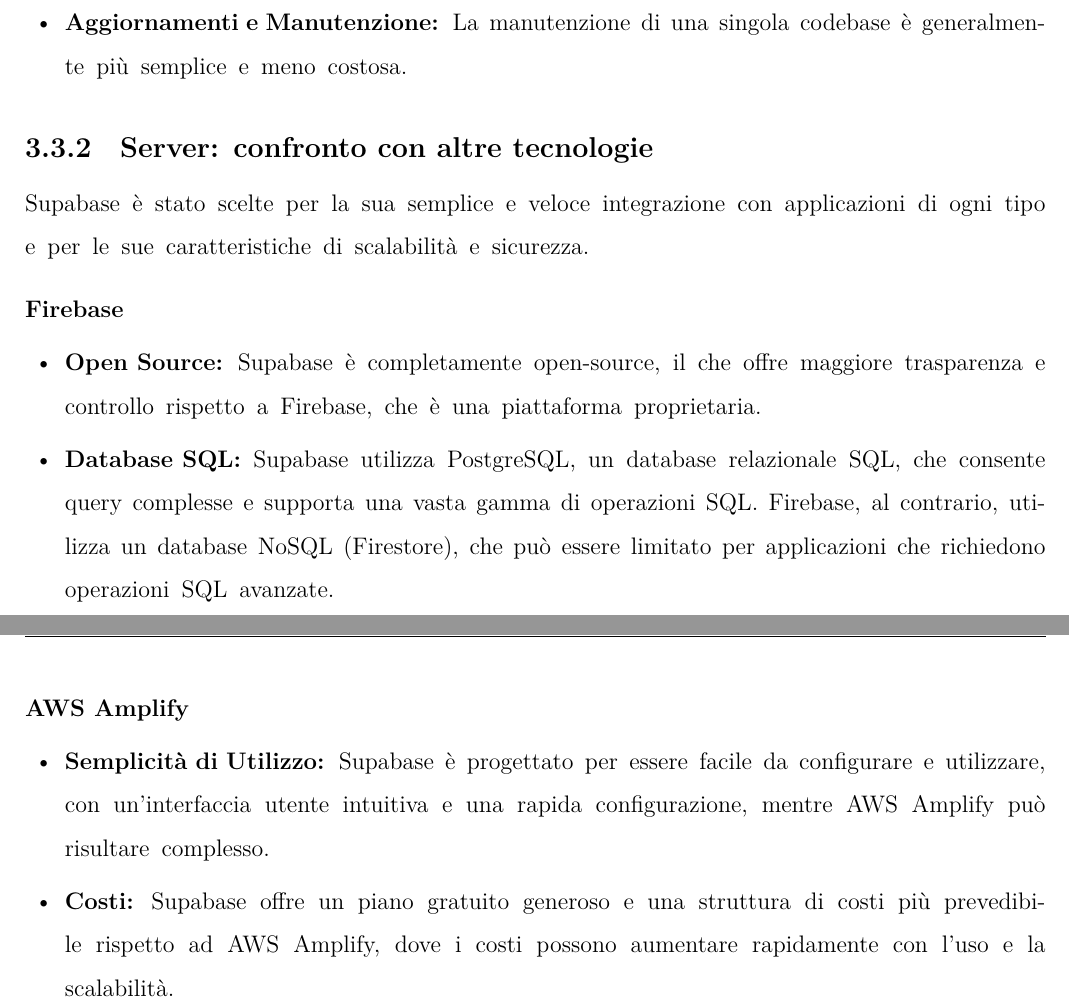
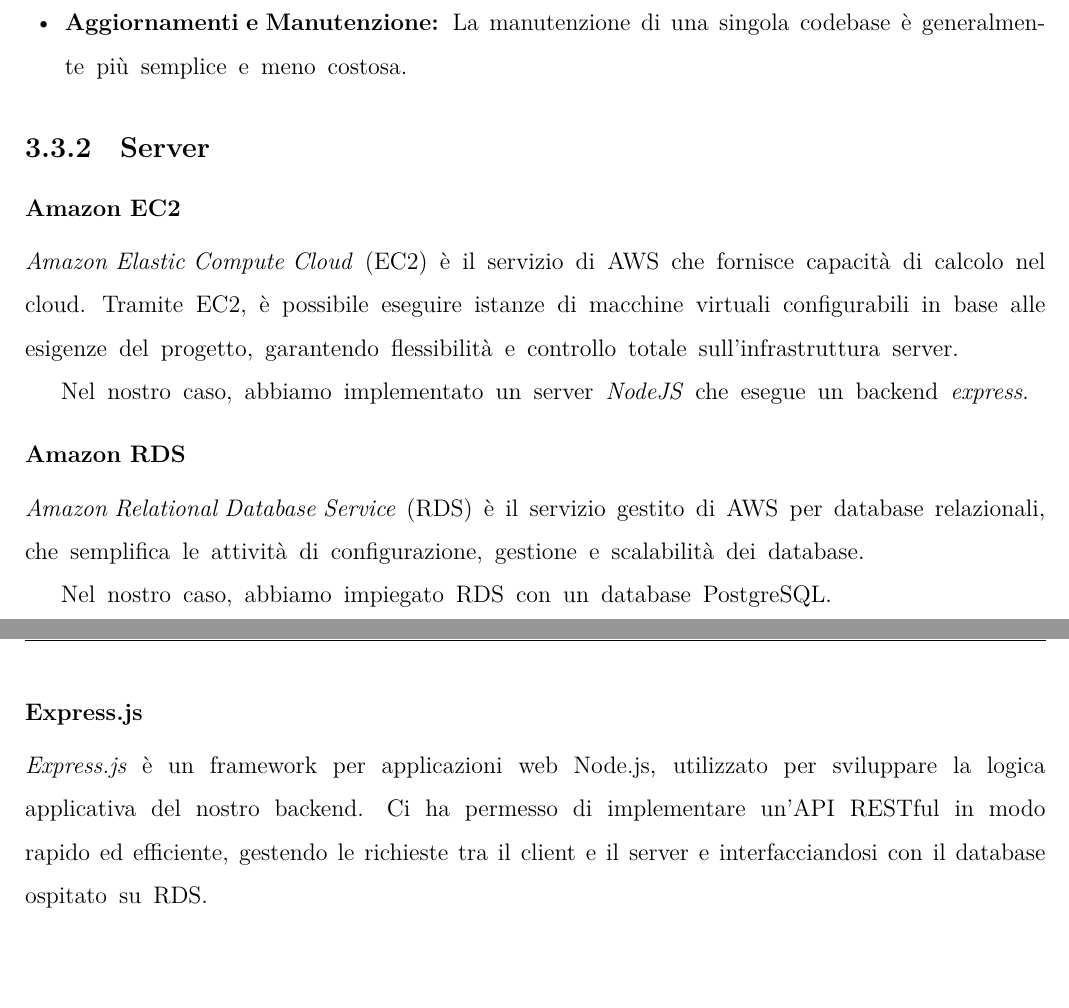
Before and after one commit to progetto-INGSW-23-24/DietiDeals24, a LaTeX document (documentazione/documentazione.tex, which reads documentazione/chapters/documento_di_design.tex): two parts of pages 43 and 44 of 44, joined at a grey line, cut so that both start at the same text, the shorter picture padded with empty space. The pictures show the PDF file documentazione/documentazione.pdf that the author committed with the source.

Commit message:
aggiornata documentazione

```diff
--- a/documentazione/chapters/documento_di_design.tex
+++ b/documentazione/chapters/documento_di_design.tex
@@ -55,17 +62,17 @@
     \item \textbf{Aggiornamenti e Manutenzione:} La manutenzione di una singola codebase è generalmente più semplice e meno costosa.
 \end{itemize}
 
-\subsection{Server: confronto con altre tecnologie}
-Supabase è stato scelte per la sua semplice e veloce integrazione con applicazioni di ogni tipo e per le sue caratteristiche di scalabilità e sicurezza.
+\subsection{Server}
+\subsubsection{Amazon EC2}
+\textit{Amazon Elastic Compute Cloud} (EC2) è il servizio di AWS che fornisce capacità di calcolo nel cloud.
+Tramite EC2, è possibile eseguire istanze di macchine virtuali configurabili in base alle esigenze del progetto, garantendo flessibilità e controllo totale sull'infrastruttura server.
 
-\subsubsection{Firebase}
-\begin{itemize}
-    \item \textbf{Open Source:} Supabase è completamente open-source, il che offre maggiore trasparenza e controllo rispetto a Firebase, che è una piattaforma proprietaria.
-    \item \textbf{Database SQL:} Supabase utilizza PostgreSQL, un database relazionale SQL, che consente query complesse e supporta una vasta gamma di operazioni SQL. Firebase, al contrario, utilizza un database NoSQL (Firestore), che può essere limitato per applicazioni che richiedono operazioni SQL avanzate.
-\end{itemize}
+Nel nostro caso, abbiamo implementato un server \textit{NodeJS} che esegue un backend \textit{express}.
 
-\subsubsection{AWS Amplify}
-\begin{itemize}
-    \item \textbf{Semplicità di Utilizzo:} Supabase è progettato per essere facile da configurare e utilizzare, con un'interfaccia utente intuitiva e una rapida configurazione, mentre AWS Amplify può risultare complesso.
-    \item \textbf{Costi:} Supabase offre un piano gratuito generoso e una struttura di costi più prevedibile rispetto ad AWS Amplify, dove i costi possono aumentare rapidamente con l'uso e la scalabilità.
-\end{itemize}
+\subsubsection{Amazon RDS}
+\textit{Amazon Relational Database Service} (RDS) è il servizio gestito di AWS per database relazionali, che semplifica le attività di configurazione, gestione e scalabilità dei database.
+
+Nel nostro caso, abbiamo impiegato RDS con un database PostgreSQL.
+
+\subsubsection{Express.js}
+\textit{Express.js} è un framework per applicazioni web Node.js, utilizzato per sviluppare la logica applicativa del nostro backend. Ci ha permesso di implementare un'API RESTful in modo rapido ed efficiente, gestendo le richieste tra il client e il server e interfacciandosi con il database ospitato su RDS.
```
Also changed, not shown: documentazione/documentazione.pdf, documentazione/chapters/documento_di_design.tex (13 more changed lines).
